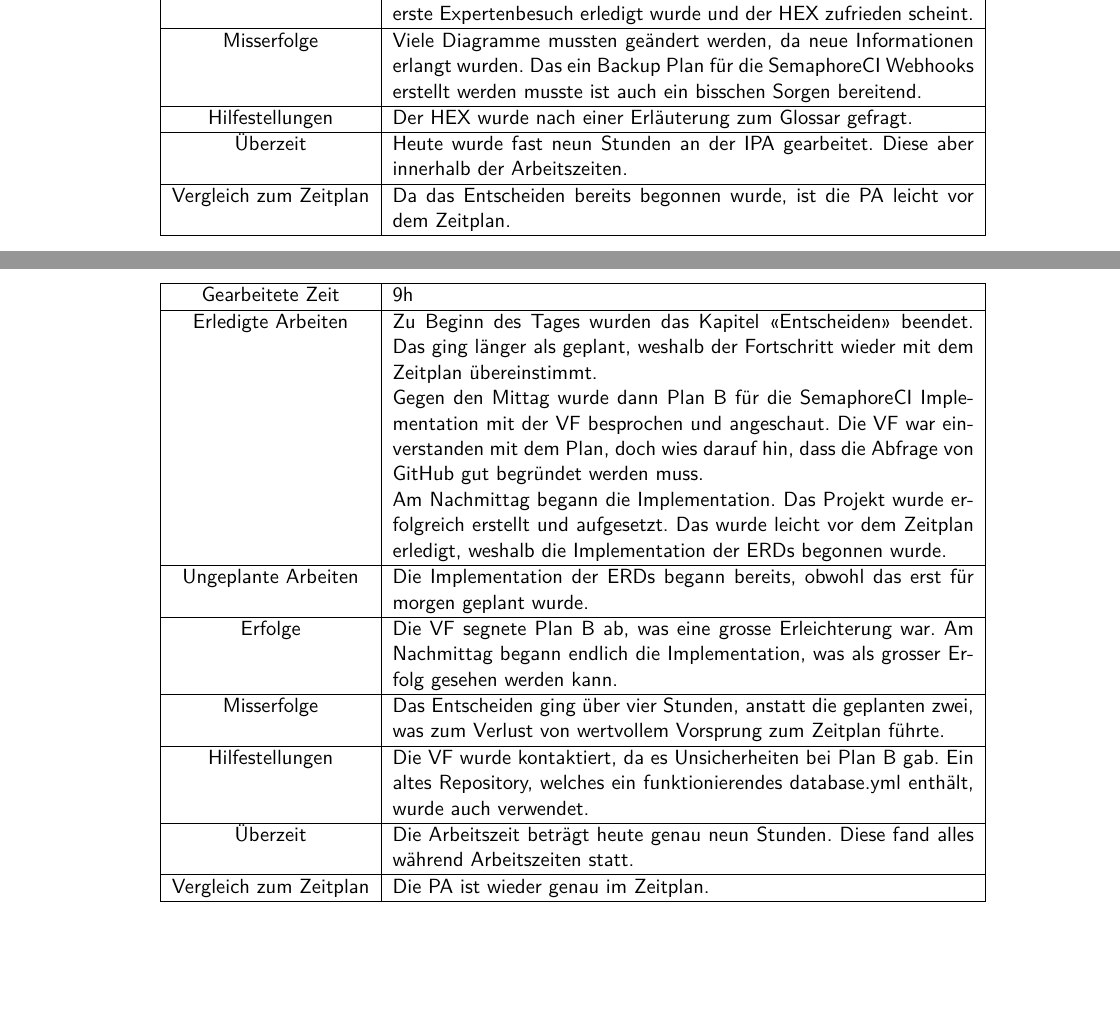
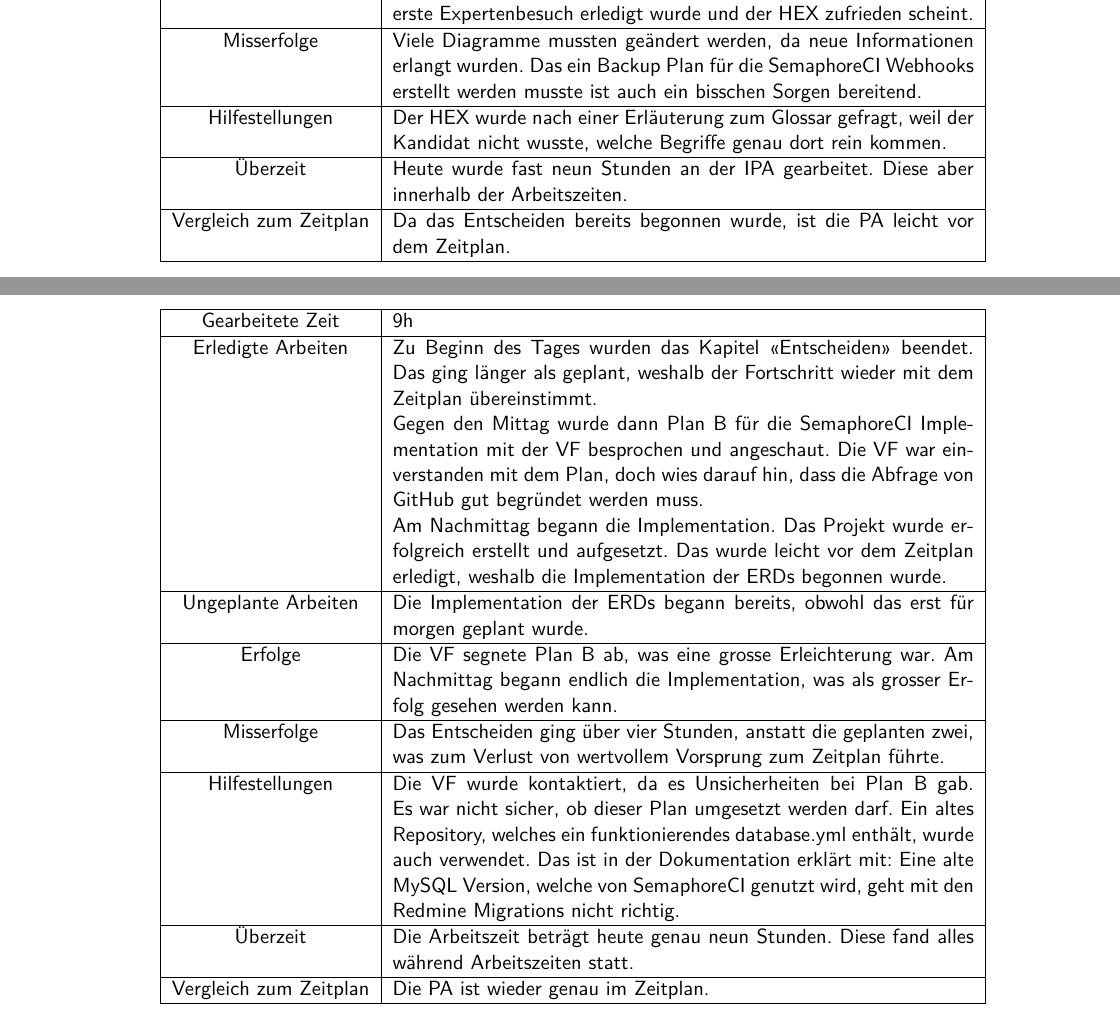
Before and after one commit to aneshodza/ipa-documentation, a LaTeX document (src/index.tex, which reads src/chapters/journal.tex): two parts of pages 15 and 16 of 73, joined at a grey line, cut so that both start at the same text. Compiled offline with pdfLaTeX.

Commit message:
Explain why help was needed

```diff
--- a/src/chapters/journal.tex
+++ b/src/chapters/journal.tex
@@ -79,7 +79,8 @@
   Ein anderer Erfolg ist, dass der erste Expertenbesuch erledigt wurde und der HEX zufrieden scheint. \\ \hline
   Misserfolge & Viele Diagramme mussten geändert werden, da neue Informationen erlangt wurden. Das ein Backup
   Plan für die SemaphoreCI Webhooks erstellt werden musste ist auch ein bisschen Sorgen bereitend. \\ \hline
-  Hilfestellungen & Der HEX wurde nach einer Erläuterung zum Glossar gefragt. \\ \hline
+  Hilfestellungen & Der HEX wurde nach einer Erläuterung zum Glossar gefragt, weil der Kandidat nicht wusste,
+  welche Begriffe genau dort rein kommen. \\ \hline
   Überzeit & Heute wurde fast neun Stunden an der IPA gearbeitet. Diese aber innerhalb der Arbeitszeiten. \\ \hline
   Vergleich zum Zeitplan & Da das Entscheiden bereits begonnen wurde, ist die PA leicht vor dem Zeitplan. \\ \hline
 \end{tabularx}
@@ -101,8 +102,10 @@
   was als grosser Erfolg gesehen werden kann. \\ \hline
   Misserfolge & Das Entscheiden ging über vier Stunden, anstatt die geplanten zwei, was zum Verlust von wertvollem
   Vorsprung zum Zeitplan führte. \\ \hline
-  Hilfestellungen & Die VF wurde kontaktiert, da es Unsicherheiten bei Plan B gab. Ein altes Repository, welches
-  ein funktionierendes database.yml enthält, wurde auch verwendet. \\ \hline
+  Hilfestellungen & Die VF wurde kontaktiert, da es Unsicherheiten bei Plan B gab. Es war nicht sicher, ob dieser Plan
+  umgesetzt werden darf. Ein altes Repository, welches ein funktionierendes database.yml enthält, wurde auch verwendet.
+  Das ist in der Dokumentation erklärt mit: Eine alte MySQL Version, welche von SemaphoreCI genutzt wird, geht mit den
+  Redmine Migrations nicht richtig. \\ \hline
   Überzeit & Die Arbeitszeit beträgt heute genau neun Stunden. Diese fand alles während Arbeitszeiten statt. \\ \hline
   Vergleich zum Zeitplan & Die PA ist wieder genau im Zeitplan. \\ \hline
 \end{tabularx}
```
Also changed, not shown: src/chapters/journal.tex (4 more changed lines).
